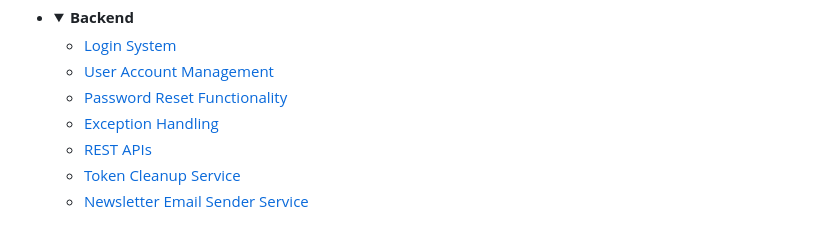
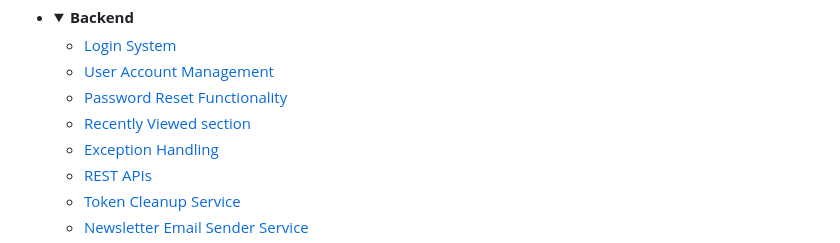
Before and after one commit to DenisDanov/Autoshow-Website, a Markdown page: README.md, the part around the change. Rendered like a GitHub page; folded sections open.

```diff
--- a/README.md
+++ b/README.md
@@ -37,6 +37,7 @@ Experience the world of automobiles like never before with Danov's Auto Show.
   - [Login System](#login-system)
   - [User Account Management](#user-account-management)
   - [Password Reset Functionality](#password-reset-functionality)
+  - [Recently Viewed section](#recently-viewed-section)
   - [Exception Handling](#exception-handling)
   - [REST APIs](#rest-apis)
   - [Token Cleanup Service](#token-cleanup-service)
```
